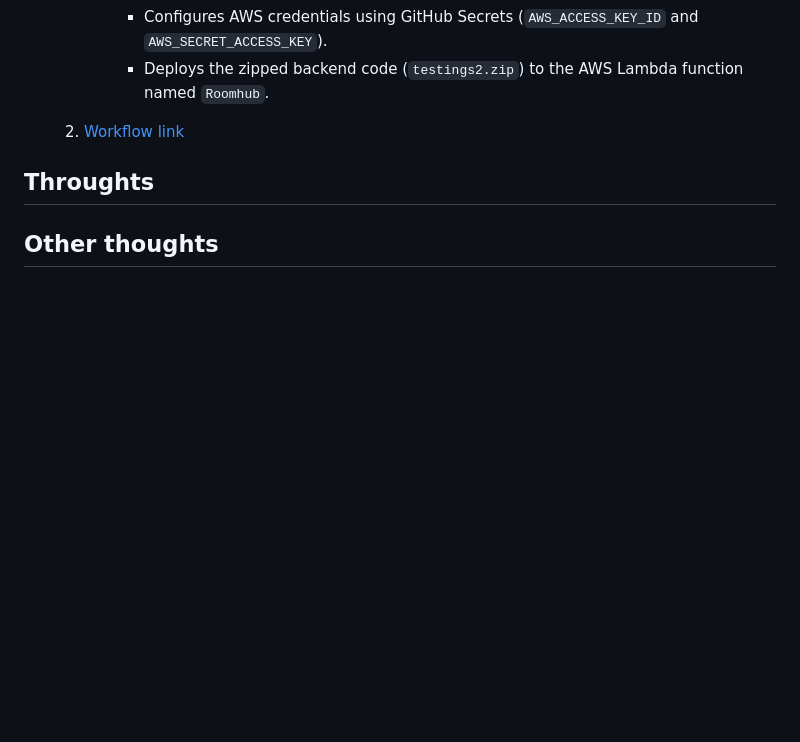
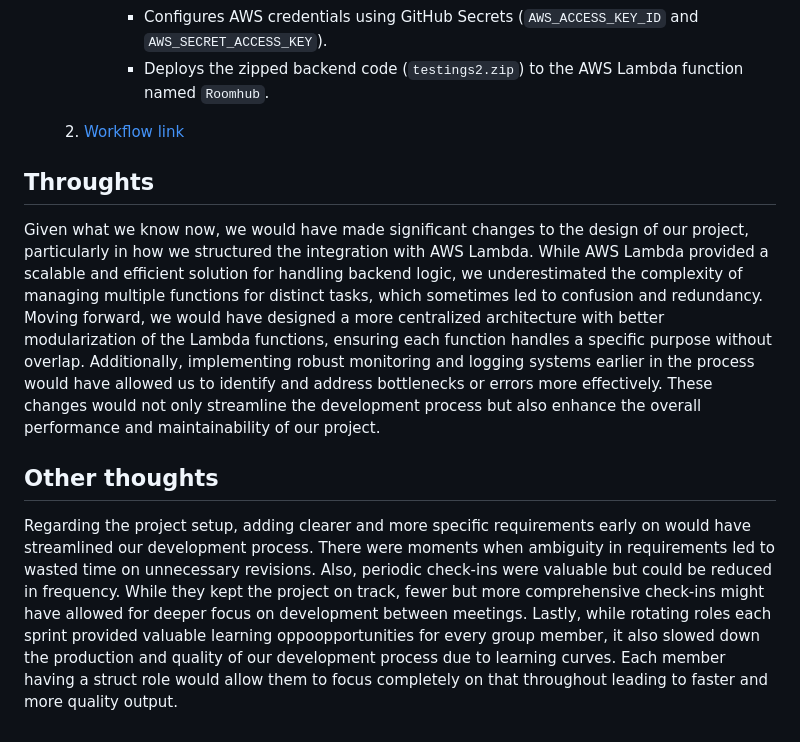
Before and after one commit to cammartinezx/RoomHub, a Markdown page: Documentation/sprint3_worksheet.md, the part around the change. Rendered like a GitHub page; blank space fills up the shorter version.

```diff
--- a/Documentation/sprint3_worksheet.md
+++ b/Documentation/sprint3_worksheet.md
@@ -253,6 +253,8 @@ Running the Tool:
 
 
 ## Throughts
+Given what we know now, we would have made significant changes to the design of our project, particularly in how we structured the integration with AWS Lambda. While AWS Lambda provided a scalable and efficient solution for handling backend logic, we underestimated the complexity of managing multiple functions for distinct tasks, which sometimes led to confusion and redundancy. Moving forward, we would have designed a more centralized architecture with better modularization of the Lambda functions, ensuring each function handles a specific purpose without overlap. Additionally, implementing robust monitoring and logging systems earlier in the process would have allowed us to identify and address bottlenecks or errors more effectively. These changes would not only streamline the development process but also enhance the overall performance and maintainability of our project.
 
 
 ## Other thoughts
+Regarding the project setup, adding clearer and more specific requirements early on would have streamlined our development process. There were moments when ambiguity in requirements led to wasted time on unnecessary revisions. Also, periodic check-ins were valuable but could be reduced in frequency. While they kept the project on track, fewer but more comprehensive check-ins might have allowed for deeper focus on development between meetings. Lastly, while rotating roles each sprint provided valuable learning oppoopportunities for every group member, it also slowed down the production and quality of our development process due to learning curves. Each member having a struct role would allow them to focus completely on that throughout leading to faster and more quality output.
```
